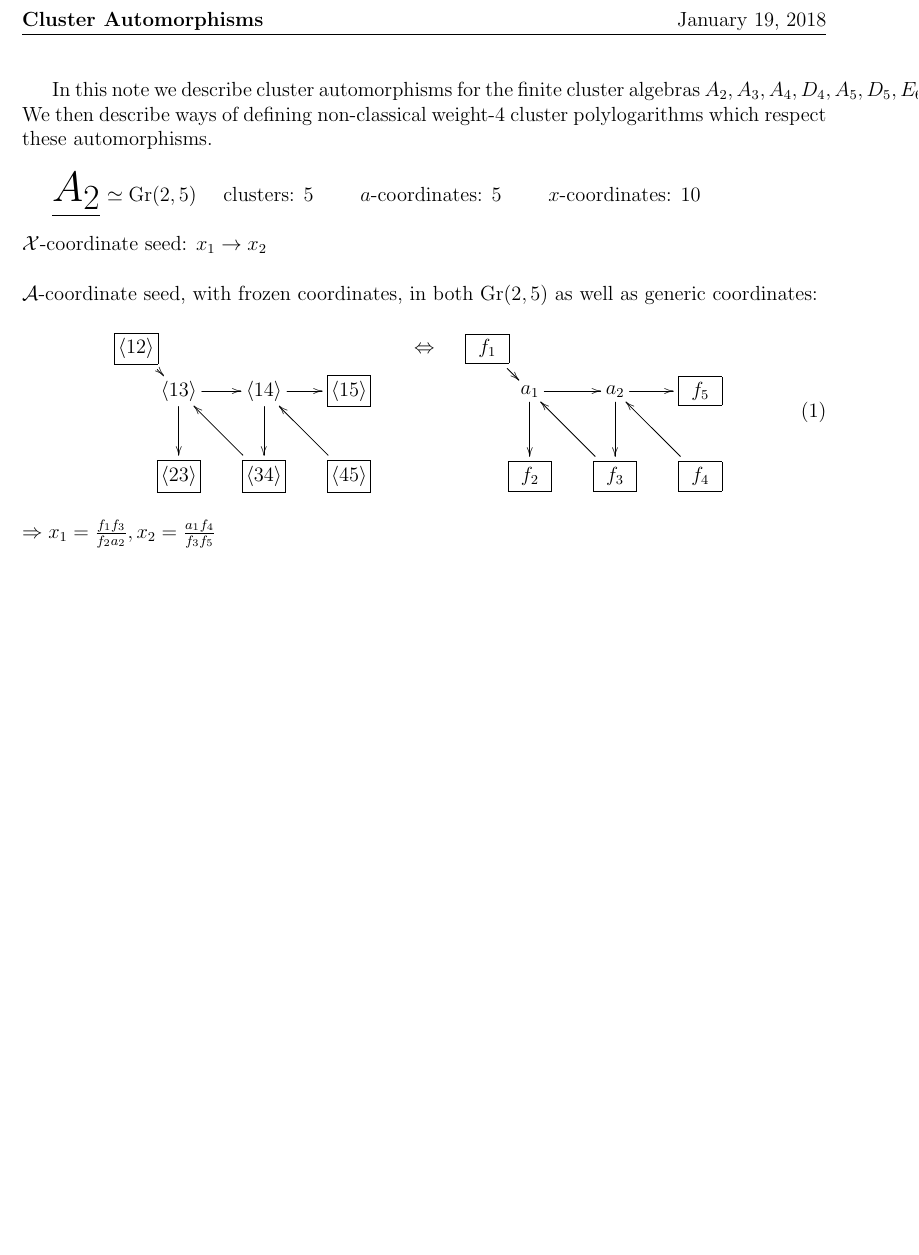
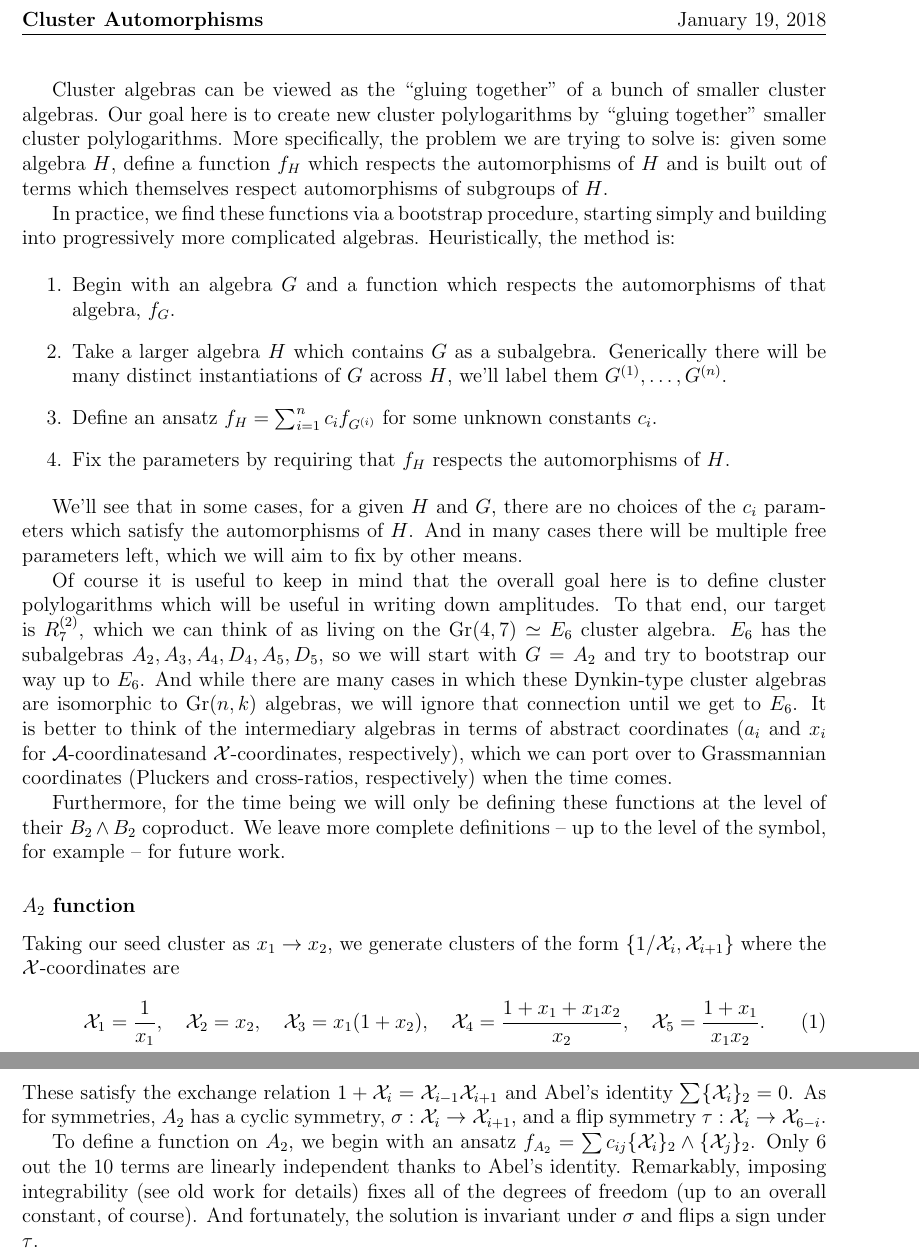
Before and after one commit to johngolden/cluster-polylogs, a LaTeX document (notes/automorphisms.tex): part of the page before the commit and two parts of pages 1 and 2 of 2 after it, the two joined at a grey line, cut so that both start at the same text, the shorter picture padded with empty space. Compiled offline with pdfLaTeX.

Commit message:
final-for-now update to d5 note plus a bunch of other random stuff

```diff
--- a/notes/automorphisms.tex
+++ b/notes/automorphisms.tex
@@ -17,7 +17,11 @@
 \DeclareMathOperator{\Lie}{Lie}
 
 \def\x{\mathcal{X}}
+\def\xcoords{$\mathcal{X}$-coordinates}
 \def\a{\mathcal{A}}
+\def\acoords{$\mathcal{A}$-coordinates}
+
+\def\bb2{$B_2\wedge B_2$}
 
 \def\ket#1{\langle #1 \rangle}
 
@@ -36,49 +41,33 @@
 
 \lhead{\textbf{Cluster Automorphisms} \hfill \today}
 
-In this note we describe cluster automorphisms for the finite cluster algebras $A_2, A_3, A_4, D_4, A_5, D_5, E_6$. We then describe ways of defining non-classical weight-4 cluster polylogarithms which respect these automorphisms.\\
+%In this note we describe cluster automorphisms for the finite cluster algebras $A_2, A_3, A_4, D_4, A_5, D_5, E_6$. We then describe ways of defining non-classical weight-4 cluster polylogarithms which respect these automorphisms.
 
-{\Huge\underline{\(A_2\)}}  $\simeq\Gr(2,5)$ \quad clusters: 5 \qquad $a$-coordinates: 5 \qquad $x$-coordinates: 10 \\ \\
-$\x$-coordinate seed: $x_1 \to x_2$\\ \\
-$\a$-coordinate seed, with frozen coordinates, in both $\Gr(2,5)$ as well as generic coordinates:
-\begin{equation}
-\begin{gathered}
-\begin{xy} 0;<1pt,0pt>:<0pt,-1pt>::
-(25,25) *+{\langle 13\rangle} ="0",
-(75,25) *+{\langle 14\rangle} ="1",
-(125,25) *+{\framebox[5ex]{$\langle 15\rangle$}} ="2",
-(125,75) *+{\framebox[5ex]{$\langle 45\rangle$}} ="3",
-(75,75) *+{\framebox[5ex]{$\langle 34\rangle$}} ="4",
-(25,75) *+{\framebox[5ex]{$\langle 23\rangle$}} ="5",
-(0,0) *+{\framebox[5ex]{$\langle 12\rangle$}} ="6",
-(145,75) *+{},
-"0", {\ar"1"},
-"4", {\ar"0"},
-"0", {\ar"5"},
-"6", {\ar"0"},
-"1", {\ar"2"},
-"3", {\ar"1"},
-"1", {\ar"4"},
-\end{xy}\quad\Leftrightarrow\quad
-\begin{xy} 0;<1pt,0pt>:<0pt,-1pt>::
-(25,25) *+{a_1} ="0",
-(75,25) *+{a_2} ="1",
-(125,25) *+{\framebox[5ex]{$f_5$}} ="2",
-(125,75) *+{\framebox[5ex]{$f_4$}} ="3",
-(75,75) *+{\framebox[5ex]{$f_3$}} ="4",
-(25,75) *+{\framebox[5ex]{$f_2$}} ="5",
-(0,0) *+{\framebox[5ex]{$f_1$}} ="6",
-(145,75) *+{},
-"0", {\ar"1"},
-"4", {\ar"0"},
-"0", {\ar"5"},
-"6", {\ar"0"},
-"1", {\ar"2"},
-"3", {\ar"1"},
-"1", {\ar"4"},
-\end{xy}
-\end{gathered}
-\end{equation}
-$\Rightarrow x_1 = \frac{f_1 f_3}{f_2 a_2}, x_2 = \frac{a_1 f_4}{f_3 f_5}$
+Cluster algebras can be viewed as the ``gluing together'' of a bunch of smaller cluster algebras. Our goal here is to create new cluster polylogarithms by ``gluing together'' smaller cluster polylogarithms. More specifically, the problem we are trying to solve is: given some algebra $H$, define a function $f_H$ which respects the automorphisms of $H$ and is built out of terms which themselves respect automorphisms of subgroups of $H$.
+
+In practice, we find these functions via a bootstrap procedure, starting simply and building into progressively more complicated algebras. Heuristically, the method is:
+
+\begin{enumerate}
+	\item Begin with an algebra $G$ and a function which respects the automorphisms of that algebra, $f_G$.
+	\item Take a larger algebra $H$ which contains $G$ as a subalgebra. Generically there will be many distinct instantiations of $G$ across $H$, we'll label them $G^{(1)},\ldots,G^{(n)}$.
+	\item Define an ansatz $f_H = \sum_{i=1}^n c_i f_{G^{(i)}}$ for some unknown constants $c_i$.
+	\item Fix the parameters by requiring that $f_H$ respects the automorphisms of $H$.
+\end{enumerate}
+
+We'll see that in some cases, for a given $H$ and $G$, there are no choices of the $c_i$ parameters which satisfy the automorphisms of $H$. And in many cases there will be multiple free parameters left, which we will aim to fix by other means.
+
+Of course it is useful to keep in mind that the overall goal here is to define cluster polylogarithms which will be useful in writing down amplitudes. To that end, our target is $R^{(2)}_7$, which we can think of as living on the $\Gr(4,7) \simeq E_6$ cluster algebra. $E_6$ has the subalgebras $A_2, A_3, A_4, D_4, A_5, D_5$, so we will start with $G = A_2$ and try to bootstrap our way up to $E_6$. And while there are many cases in which these Dynkin-type cluster algebras are isomorphic to $\Gr(n,k)$ algebras, we will ignore that connection until we get to $E_6$. It is better to think of the intermediary algebras in terms of abstract coordinates ($a_i$ and $x_i$ for \acoords and \xcoords, respectively), which we can port over to Grassmannian coordinates (Pluckers and cross-ratios, respectively) when the time comes.
+
+Furthermore, for the time being we will only be defining these functions at the level of their $B_2\wedge B_2$ coproduct. We leave more complete definitions -- up to the level of the symbol, for example -- for future work.
+
+\subsubsection*{$A_2$ function}
+
+Taking our seed cluster as $x_1\to x_2$, we generate clusters of the form $\{1/\x_i, \x_{i+1}\}$ where the $\x$-coordinates are\\
+\begin{equation}\label{def:xcoords}
+	\x_1 = \frac{1}{x_1}, ~~~\x_2 = x_2,~~~ \x_3 = x_1 (1 + x_2),~~~ \x_4=\frac{1+x_1+x_1 x_2}{x_2},~~~ \x_5 = \frac{1+x_1}{x_1 x_2}.
+\end{equation}\\
+These satisfy the exchange relation $1+\x_i = \x_{i-1}\x_{i+1}$ and Abel's identity $\sum \{\x_i\}_2 = 0$. As for symmetries, $A_2$ has a cyclic symmetry, $\sigma: \x_i\to \x_{i+1}$, and a flip symmetry $\tau: \x_i \to \x_{6-i}$.
+
+To define a function on $A_2$, we begin with an ansatz $f_{A_2} = \sum c_{ij} \{\x_i\}_2 \wedge \{\x_j\}_2$. Only 6 out the 10 terms are linearly independent thanks to Abel's identity. Remarkably, imposing integrability (see old work for details) fixes all of the degrees of freedom (up to an overall constant, of course). And fortunately, the solution is invariant under $\sigma$ and flips a sign under $\tau$.
 
 \end{document}
```
Also changed, not shown: notes/d5-func.tex (+11 -9 lines), notes/Steinmann Relations and the Two-Loop MHV Amplitude in Eight-Particle Kinematics/Steinmann Relations and the Two-Loop MHV Amplitude in Eight-Particle Kinematics.bbl (deleted), notes/automorphisms.pdf, notes/d5-func.pdf, notes/automorphisms.tex (1 more changed lines), 18 other files.
